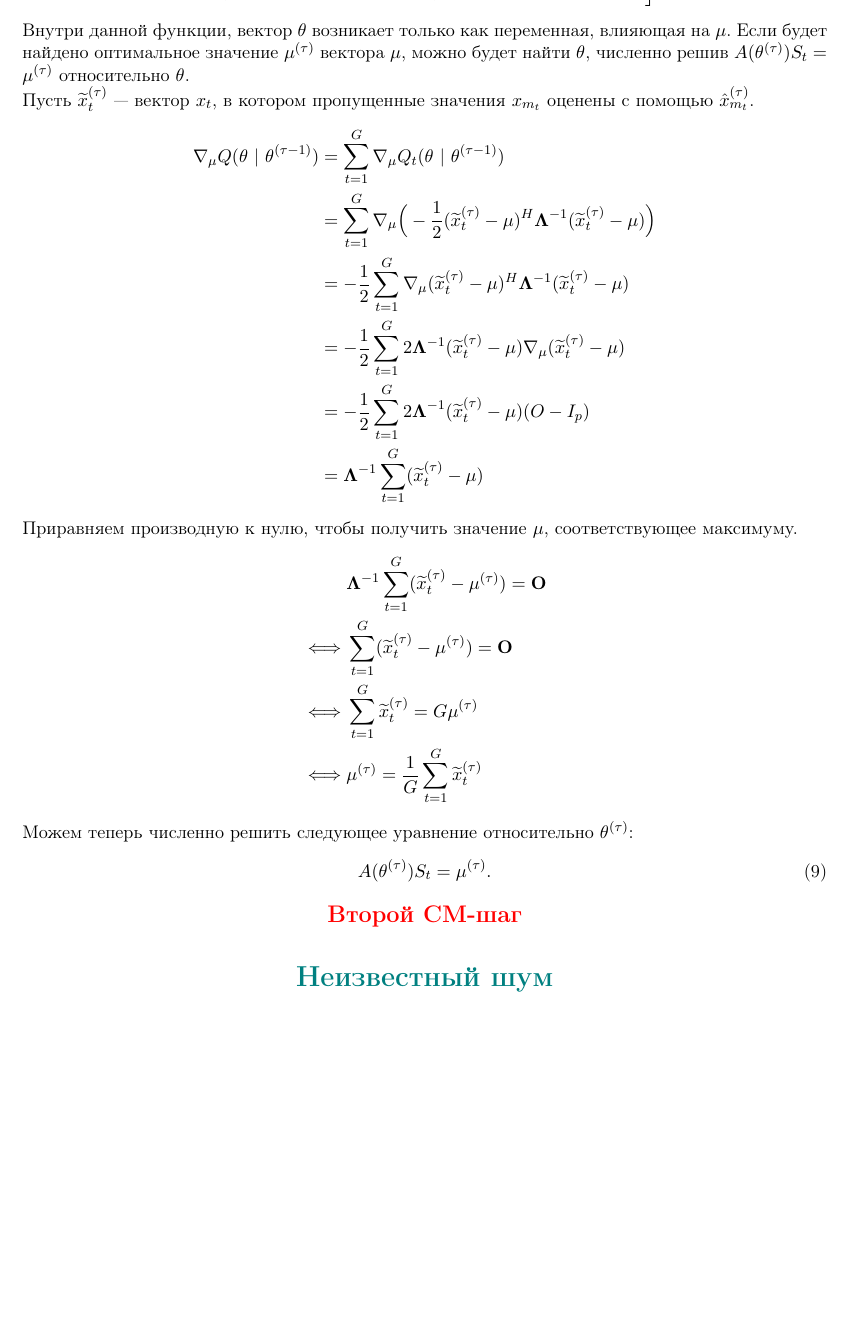
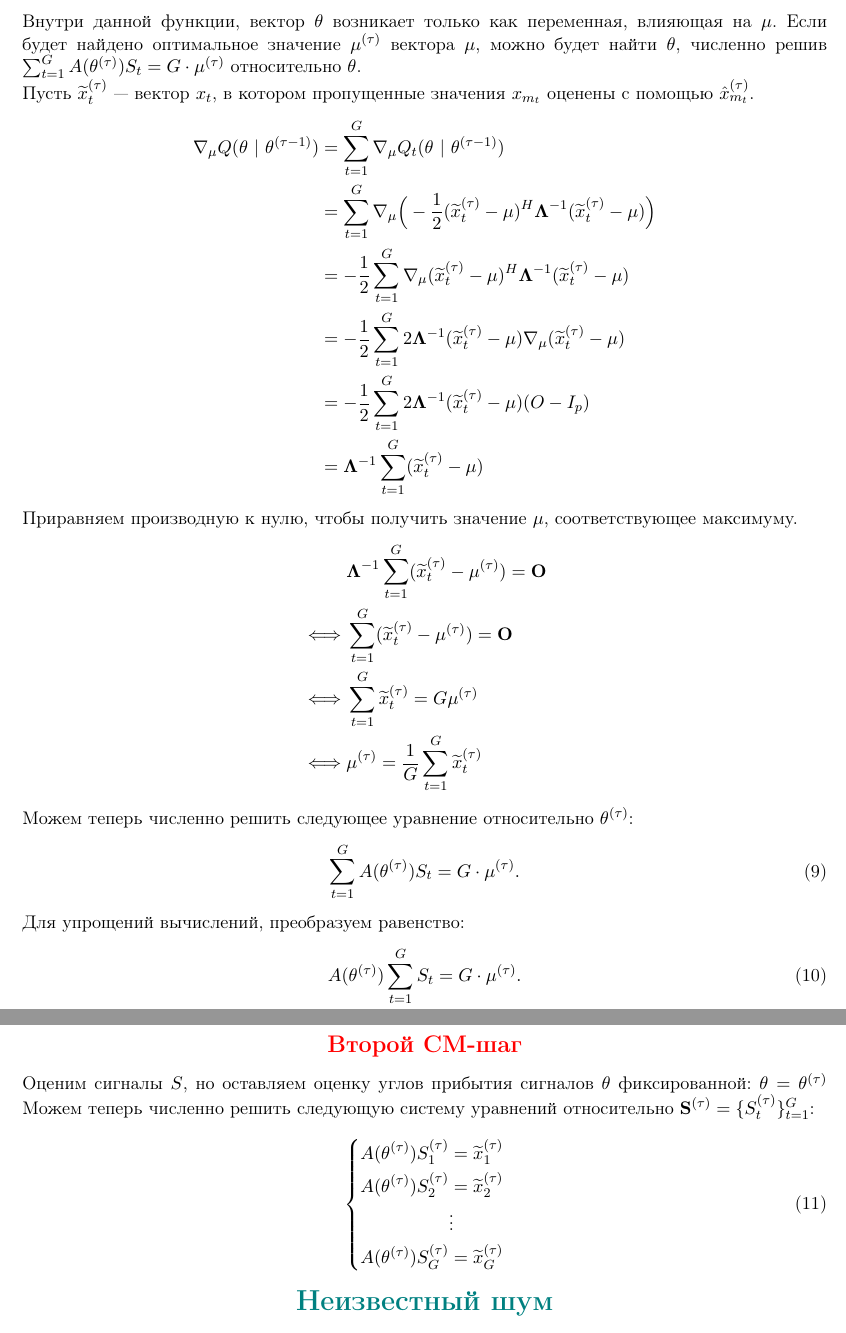
Before and after one commit to Recognizer525/Signal-Processing, a LaTeX document (Theory/ECM, Детерминированная модель сигналов/ECM, Детерминированная модель сигналов.tex): part of page 5 of 6 before the commit and two parts of pages 5 and 6 of 6 after it, the two joined at a grey line, cut so that both start at the same text, the shorter picture padded with empty space. Compiled offline with pdfLaTeX.

Commit message:
Few corrections, part 4

```diff
--- a/Theory/ECM, Детерминированная модель сигналов/ECM, Детерминированная модель сигналов.tex
+++ b/Theory/ECM, Детерминированная модель сигналов/ECM, Детерминированная модель сигналов.tex
@@ -274,7 +274,7 @@ K_{x_{m_t}|x_{o_t}} &= \mathbf{\Lambda}_{m_t}-\hat{K}^H_{x_{o_t},x_{m_t}}(\mathb
 \end{gathered}
 \end{equation*}
 Внутри данной функции, вектор $\theta$ возникает только как переменная, влияющая на $\mu$. Если будет найдено оптимальное значение $\mu^{(\tau)}$ вектора $\mu$, можно будет найти $\theta$,
-численно решив $A(\theta^{(\tau)})S_t = \mu^{(\tau)}$ относительно $\theta$. \\
+численно решив $\sum_{t=1}^G A(\theta^{(\tau)})S_t = G \cdot \mu^{(\tau)}$ относительно $\theta$. \\
 Пусть $\widetilde{x}_t^{(\tau)}$ --- вектор $x_t$, в котором пропущенные значения $x_{m_t}$ оценены с помощью $\hat{x}_{m_t}^{(\tau)}$.
 \begin{align*}
 \nabla_{\mu} Q(\theta \text{ | } \theta^{(\tau-1)}) &= \sum_{t = 1}^{G} \nabla_{\mu} Q_t (\theta \text{ | } \theta^{(\tau-1)}) \\
@@ -293,11 +293,28 @@ K_{x_{m_t}|x_{o_t}} &= \mathbf{\Lambda}_{m_t}-\hat{K}^H_{x_{o_t},x_{m_t}}(\mathb
 \end{align*}
 Можем теперь численно решить следующее уравнение относительно $\theta^{(\tau)}$:
 \begin{equation}
-A(\theta^{(\tau)})S_t = \mu^{(\tau)}.
+\sum_{t=1}^G A(\theta^{(\tau)})S_t = G \cdot \mu^{(\tau)}.
 \end{equation}
+Для упрощений вычислений, преобразуем равенство:
+\begin{equation}
+A(\theta^{(\tau)}) \sum_{t=1}^G S_t = G \cdot \mu^{(\tau)}.
+\end{equation}
+\\
 \begin{center}
 \fontsize{14}{18}\selectfont \color{red}{\textbf{Второй СM-шаг}}
 \end{center}
+Оценим сигналы $S$, но оставляем оценку углов прибытия сигналов $\theta$ фиксированной: $\theta = \theta^{(\tau)}$
+Можем теперь численно решить следующую систему уравнений относительно $\mathbf{S}^{(\tau)}=\{S_t^{(\tau)}\}_{t=1}^G$:
+\begin{equation}
+\left\{
+\begin{aligned}
+A(\theta^{(\tau)}) S_1^{(\tau)} &= \widetilde{x}_1^{(\tau)} \\
+A(\theta^{(\tau)}) S_2^{(\tau)} &= \widetilde{x}_2^{(\tau)} \\
+&\vdots \\
+A(\theta^{(\tau)}) S_G^{(\tau)} &= \widetilde{x}_G^{(\tau)}
+\end{aligned}
+\right.
+\end{equation}
 \begin{center}
 \fontsize{16}{20}\selectfont \color{teal}{\textbf{Неизвестный шум}}
 \end{center}
```
Also changed, not shown: Theory/ECM, Детерминированная модель сигналов/ECM, Детерминированная модель сигналов.pdf, 1 other file.
